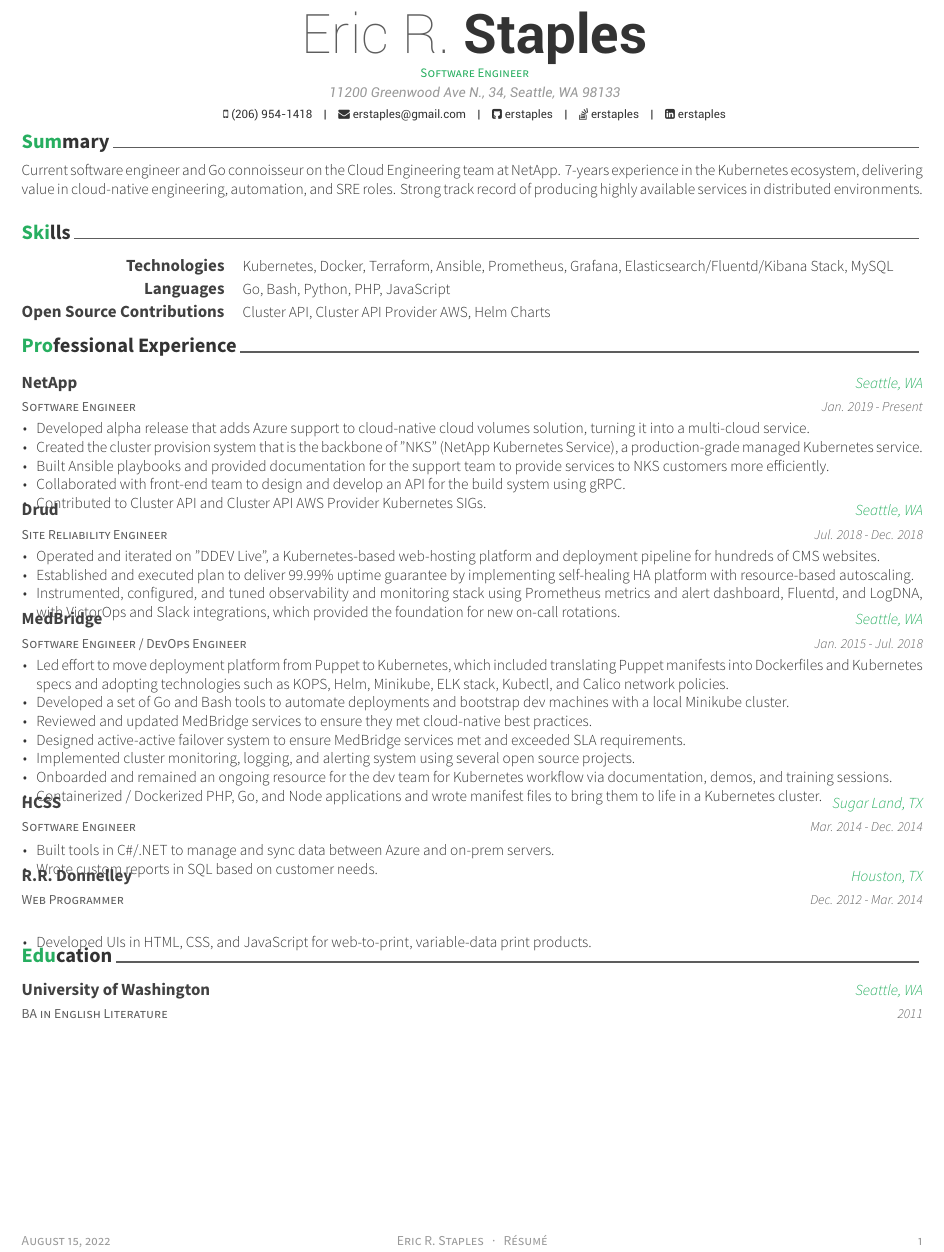
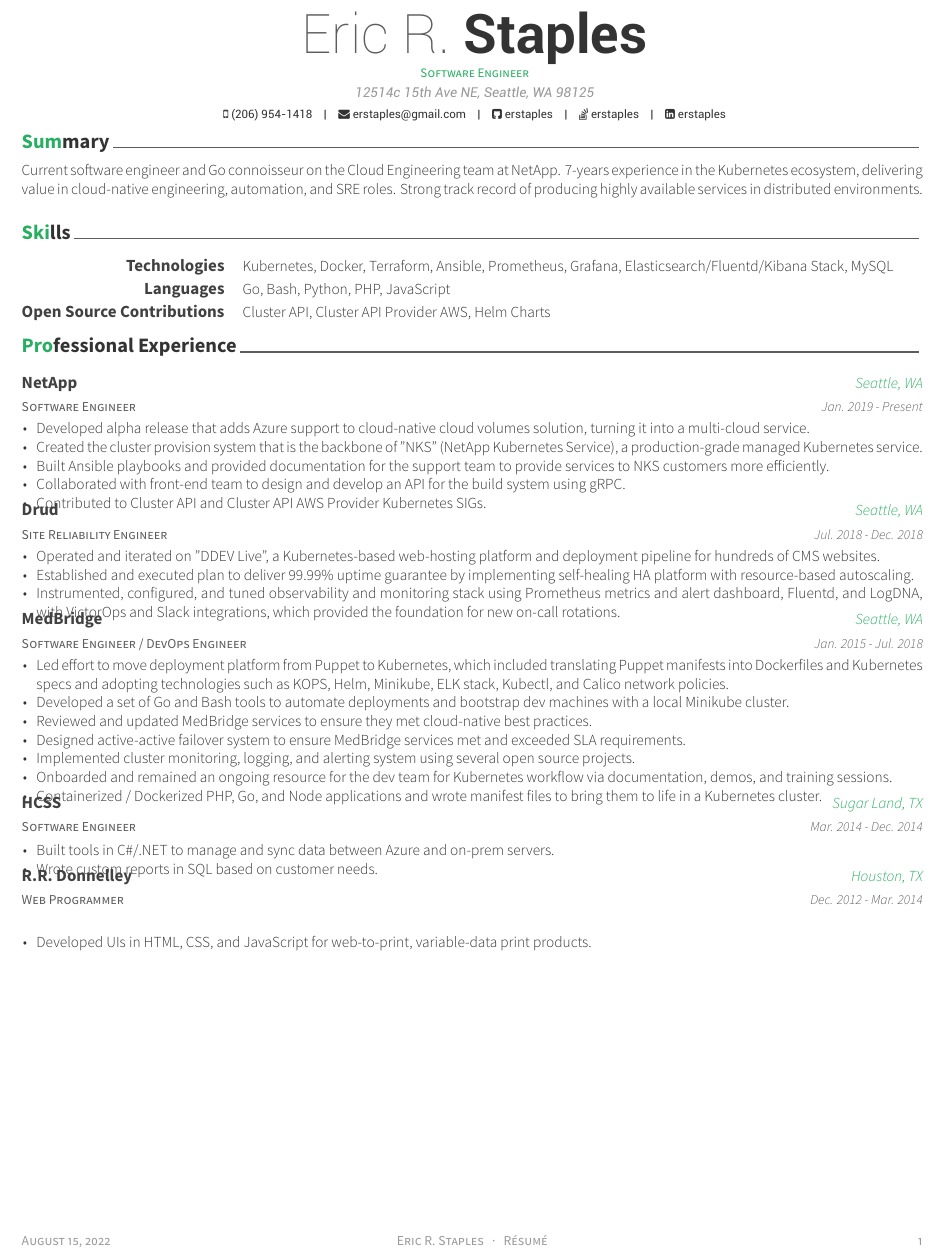
Before and after one commit to erstaples/latex-resume, a LaTeX CV (resume.tex): part of the page, cut so that both start at the same text. Compiled offline with XeLaTeX.

Commit message:
Remove education section Update address

```diff
--- a/resume.tex
+++ b/resume.tex
@@ -56,7 +56,7 @@
 %----------------------------------------------------------------------------------------
 
 \name{Eric R.}{Staples}
-\address{11200 Greenwood Ave N., #34, Seattle, WA 98133}
+\address{12514c 15th Ave NE, Seattle, WA 98125}
 \mobile{(206) 954-1418}
 
 \email{erstaples@gmail.com}
@@ -84,7 +84,7 @@
 \import{\sectiondir}{summary.tex}
 \import{\sectiondir}{skills.tex}
 \import{\sectiondir}{experience.tex}
-\import{\sectiondir}{education.tex}
+% \import{\sectiondir}{education.tex}
 
 %----------------------------------------------------------------------------------------
 
```
